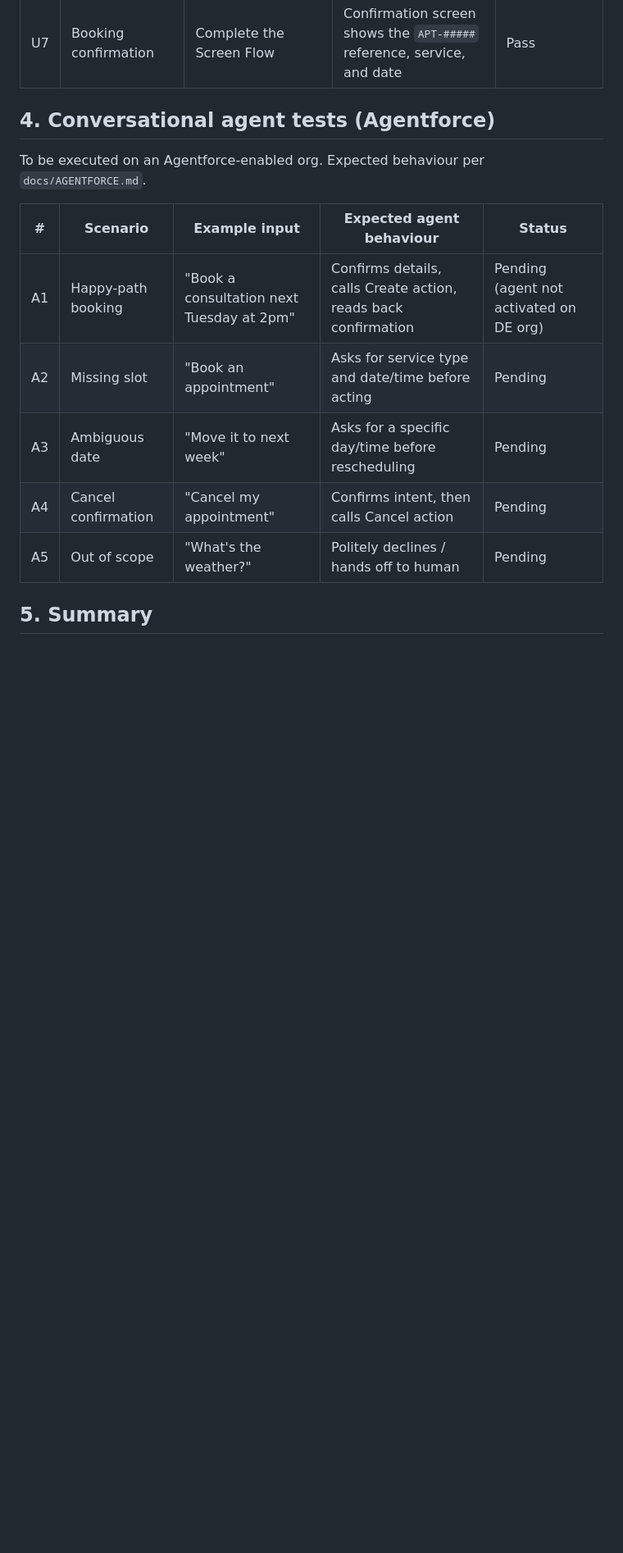
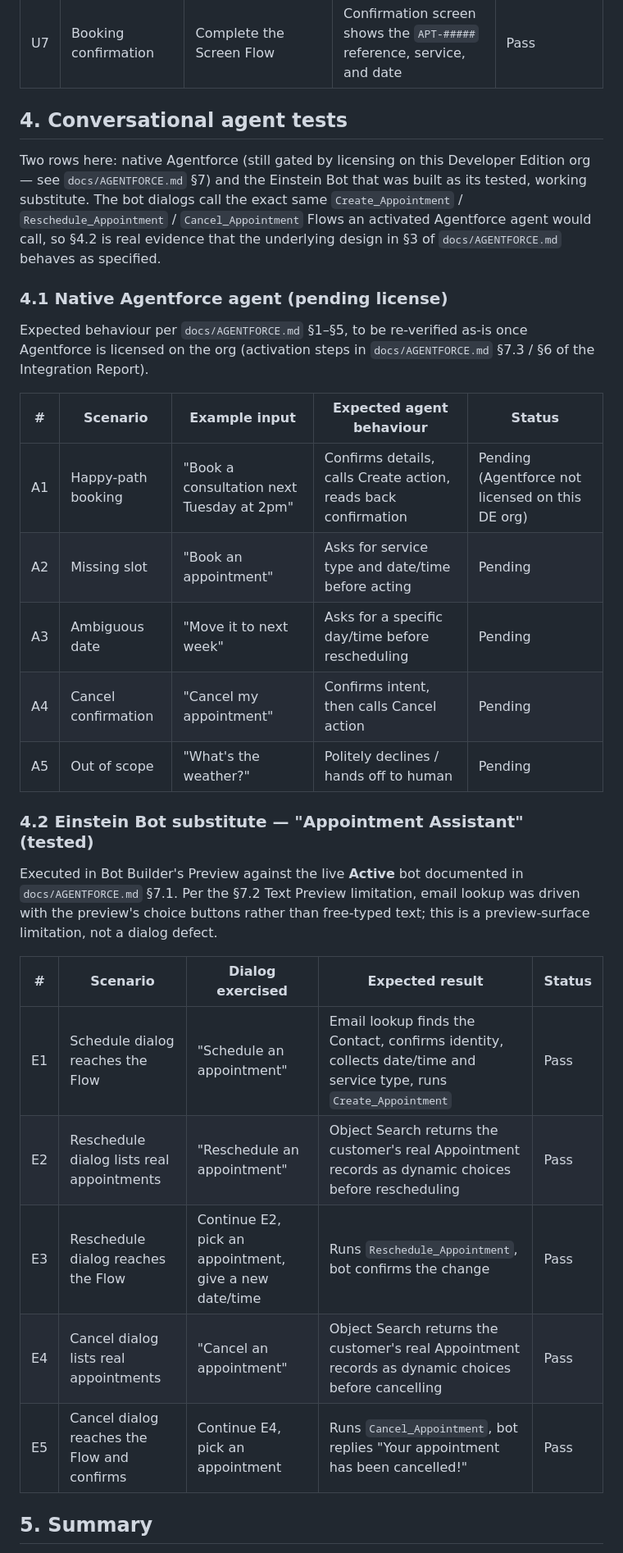
Before and after one commit to Muath477/salesforce-appointment-assistant, a Markdown page: docs/TEST_PLAN.md, the part around one of its changes. Shown at 82% size. GitHub-like rendering; blank space fills up the shorter version.

Commit message:
Update test plan: split Agentforce vs Einstein Bot results, mark bot dialog tests Pass

```diff
--- a/docs/TEST_PLAN.md
+++ b/docs/TEST_PLAN.md
@@ -50,18 +50,43 @@ which was originally verified by hand only.
 | U6 | Past-date guard | In the Screen Flow, pick a date/time that has already passed | Flow shows a "choose a future date" screen and creates no record | Pass |
 | U7 | Booking confirmation | Complete the Screen Flow | Confirmation screen shows the `APT-#####` reference, service, and date | Pass |
 
-## 4. Conversational agent tests (Agentforce)
+## 4. Conversational agent tests
 
-To be executed on an Agentforce-enabled org. Expected behaviour per
-`docs/AGENTFORCE.md`.
+Two rows here: native Agentforce (still gated by licensing on this Developer
+Edition org — see `docs/AGENTFORCE.md` §7) and the Einstein Bot that was built
+as its tested, working substitute. The bot dialogs call the exact same
+`Create_Appointment` / `Reschedule_Appointment` / `Cancel_Appointment` Flows an
+activated Agentforce agent would call, so §4.2 is real evidence that the
+underlying design in §3 of `docs/AGENTFORCE.md` behaves as specified.
+
+### 4.1 Native Agentforce agent (pending license)
+
+Expected behaviour per `docs/AGENTFORCE.md` §1–§5, to be re-verified as-is once
+Agentforce is licensed on the org (activation steps in `docs/AGENTFORCE.md`
+§7.3 / §6 of the Integration Report).
 
 | # | Scenario | Example input | Expected agent behaviour | Status |
 |---|----------|---------------|--------------------------|--------|
-| A1 | Happy-path booking | "Book a consultation next Tuesday at 2pm" | Confirms details, calls Create action, reads back confirmation | Pending (agent not activated on DE org) |
+| A1 | Happy-path booking | "Book a consultation next Tuesday at 2pm" | Confirms details, calls Create action, reads back confirmation | Pending (Agentforce not licensed on this DE org) |
 | A2 | Missing slot | "Book an appointment" | Asks for service type and date/time before acting | Pending |
 | A3 | Ambiguous date | "Move it to next week" | Asks for a specific day/time before rescheduling | Pending |
 | A4 | Cancel confirmation | "Cancel my appointment" | Confirms intent, then calls Cancel action | Pending |
 | A5 | Out of scope | "What's the weather?" | Politely declines / hands off to human | Pending |
 
+### 4.2 Einstein Bot substitute — "Appointment Assistant" (tested)
+
+Executed in Bot Builder's Preview against the live **Active** bot documented in
+`docs/AGENTFORCE.md` §7.1. Per the §7.2 Text Preview limitation, email lookup
+was driven with the preview's choice buttons rather than free-typed text; this
+is a preview-surface limitation, not a dialog defect.
+
+| # | Scenario | Dialog exercised | Expected result | Status |
+|---|----------|-------------------|------------------|--------|
+| E1 | Schedule dialog reaches the Flow | "Schedule an appointment" | Email lookup finds the Contact, confirms identity, collects date/time and service type, runs `Create_Appointment` | Pass |
+| E2 | Reschedule dialog lists real appointments | "Reschedule an appointment" | Object Search returns the customer's real Appointment records as dynamic choices before rescheduling | Pass |
+| E3 | Reschedule dialog reaches the Flow | Continue E2, pick an appointment, give a new date/time | Runs `Reschedule_Appointment`, bot confirms the change | Pass |
+| E4 | Cancel dialog lists real appointments | "Cancel an appointment" | Object Search returns the customer's real Appointment records as dynamic choices before cancelling | Pass |
+| E5 | Cancel dialog reaches the Flow and confirms | Continue E4, pick an appointment | Runs `Cancel_Appointment`, bot replies "Your appointment has been cancelled!" | Pass |
+
 ## 5. Summary
 
```
Also changed, not shown: other parts of docs/TEST_PLAN.md (+7 -4 lines).
